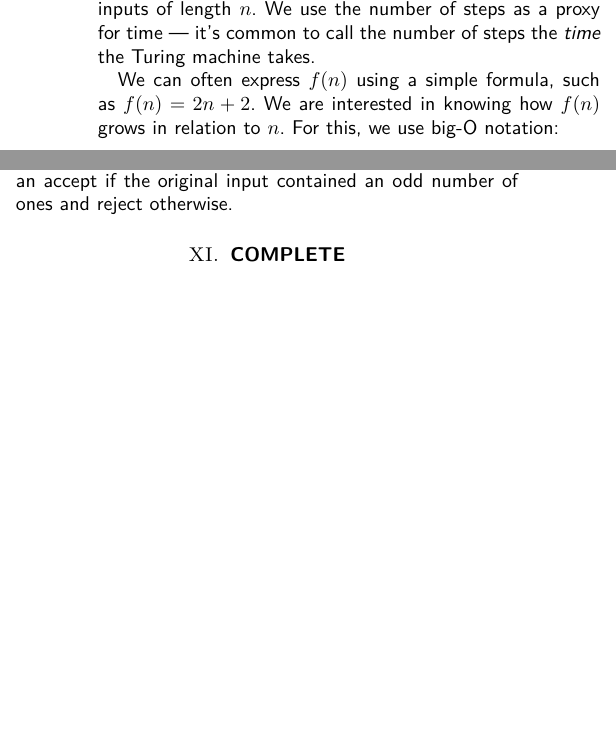
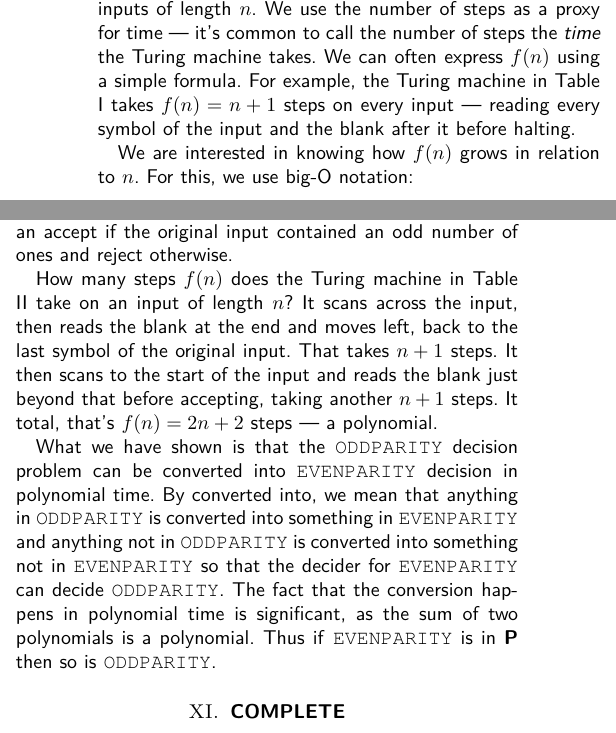
Before and after one commit to ianmcloughlin/computation, a LaTeX paper (complexity.tex): two parts of the columns of pages 2 and 3 of 3, joined at a grey line, cut so that both start at the same text, the shorter picture padded with empty space. Compiled offline with pdfLaTeX.

Commit message:
Reduction done.

```diff
--- a/complexity.tex
+++ b/complexity.tex
@@ -106,8 +106,9 @@ Start with any set, call it an alphabet and denote it by \( A \).
   A decider takes a finite number of steps before halting on a given input.
   We are typically interested in knowing the maximum number of steps \( f(n) \) the decider takes on all inputs of length \( n \).
   We use the number of steps as a proxy for time --- it's common to call the number of steps the \emph{time} the Turing machine takes.
+  We can often express \( f(n) \) using a simple formula.
+  For example, the Turing machine in Table \ref{table:statetable} takes \( f(n) = n + 1 \) steps on every input --- reading every symbol of the input and the blank after it before halting.
 
-  We can often express \( f(n) \) using a simple formula, such as \( f(n) = 2n + 2 \).
   We are interested in knowing how \( f(n) \) grows in relation to \( n \).
   For this, we use big-O notation:
   \begin{definition}
@@ -222,6 +223,16 @@ Start with any set, call it an alphabet and denote it by \( A \).
   The net effect is that the head is back in the same starting point on the tape and a \(1\) has been appended to the original input on the tape.
   Giving this new input to the Turing machine in Table \ref{table:statetable} will lead to an accept if the original input contained an odd number of ones and reject otherwise.
 
+  How many steps \( f(n) \) does the Turing machine in Table \ref{table:oddparity} take on an input of length \( n \)?
+  It scans across the input, then reads the blank at the end and moves left, back to the last symbol of the original input.
+  That takes \( n + 1 \) steps.
+  It then scans to the start of the input and reads the blank just beyond that before accepting, taking another \( n + 1 \) steps.
+  It total, that's \( f(n) = 2n+2 \) steps --- a polynomial.
+
+  What we have shown is that the \texttt{ODDPARITY} decision problem can be converted into \texttt{EVENPARITY} decision in polynomial time.
+  By converted into, we mean that anything in \texttt{ODDPARITY} is converted into something in \texttt{EVENPARITY} and anything not in \texttt{ODDPARITY} is converted into something not in \texttt{EVENPARITY} so that the decider for \texttt{EVENPARITY} can decide \texttt{ODDPARITY}.
+  The fact that the conversion happens in polynomial time is significant, as the sum of two polynomials is a polynomial.
+  Thus if \texttt{EVENPARITY} is in \CC{P} then so is \texttt{ODDPARITY}.
 
 
 \section{\CC{COMPLETE}}
```
Also changed, not shown: complexity.pdf, complexity.tex (2 more changed lines).
